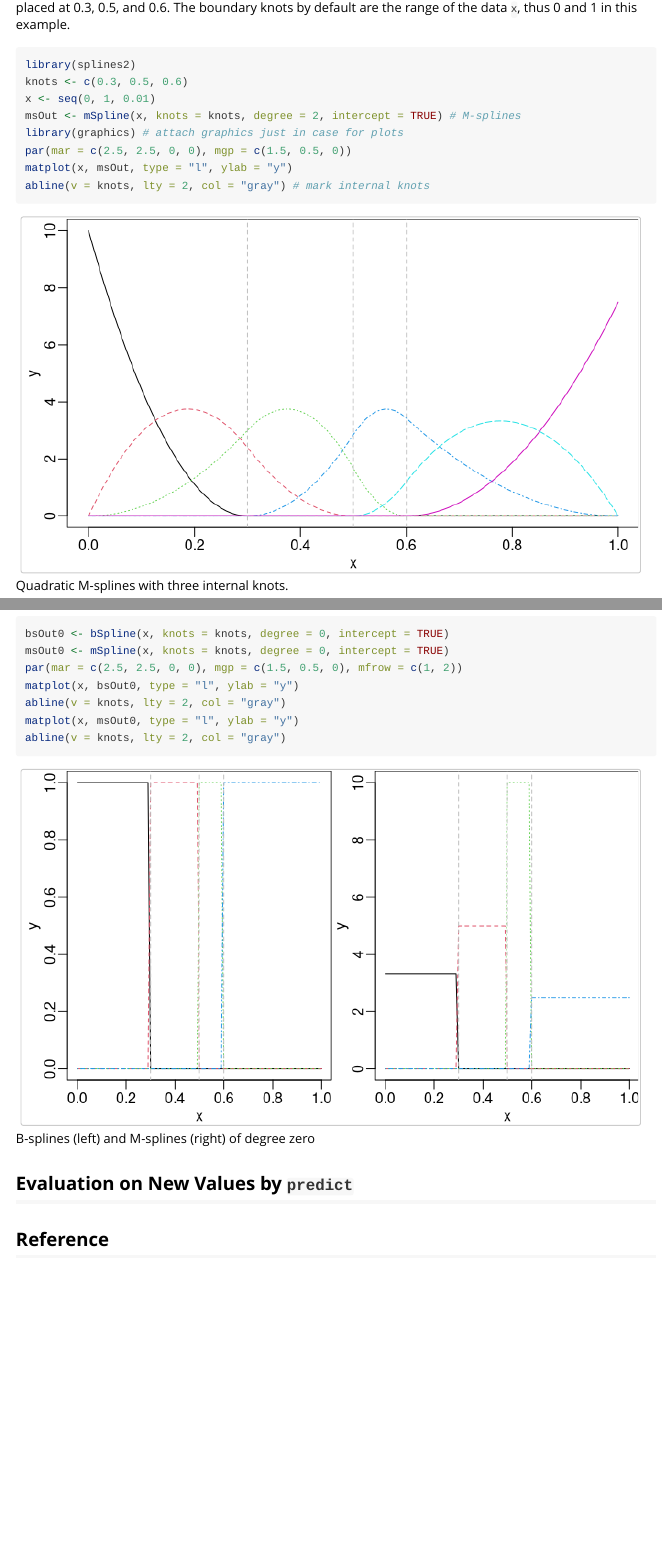
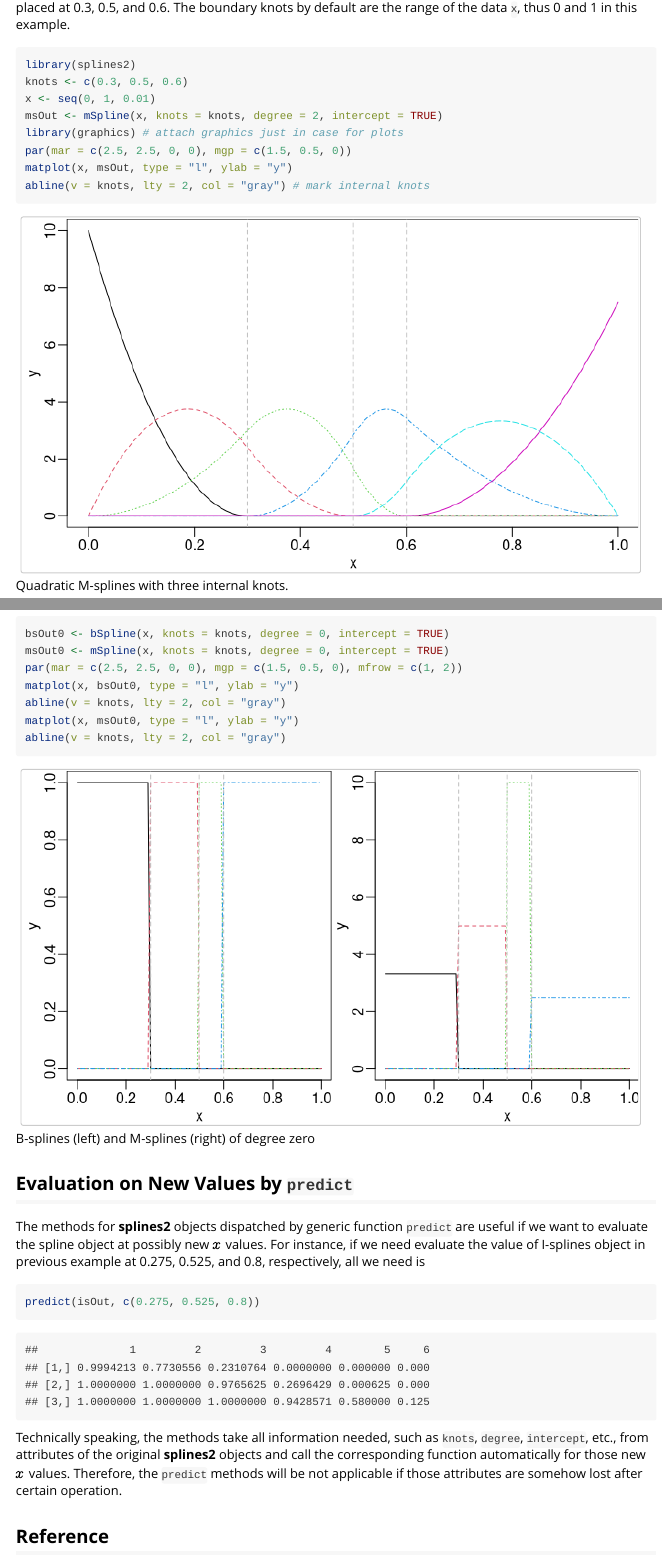
Before and after one commit to wenjie2wang/splines2, an R Markdown document (vignettes/splines2-intro.Rmd): the page in a window 1100 px wide, from 540 px down, and a second part further down, joined at a grey line. Rendered offline with R 4.5, knitr and Pandoc, with nearby package versions; some code elsewhere in the file could not run offline.

Commit message:
add paragragh for predict methods

````diff
--- a/vignettes/splines2-intro.Rmd
+++ b/vignettes/splines2-intro.Rmd
@@ -49,7 +50,7 @@ at 0.3, 0.5, and 0.6. The boundary knots by default are the range of the data
 library(splines2)
 knots <- c(0.3, 0.5, 0.6)
 x <- seq(0, 1, 0.01)
-msOut <- mSpline(x, knots = knots, degree = 2, intercept = TRUE) # M-splines
+msOut <- mSpline(x, knots = knots, degree = 2, intercept = TRUE)
 library(graphics) # attach graphics just in case for plots
 par(mar = c(2.5, 2.5, 0, 0), mgp = c(1.5, 0.5, 0))
 matplot(x, msOut, type = "l", ylab = "y")
@@ -72,7 +73,7 @@ their own polynomial degree.
 
 
 ```{r iSpline, fig.width=7, fig.height=4, fig.cap = "I-splines of degree two with three internal knots."}
-isOut <- iSpline(x, knots = knots, degree = 2, intercept = TRUE) # I-splines
+isOut <- iSpline(x, knots = knots, degree = 2, intercept = TRUE)
 par(mar = c(2.5, 2.5, 0, 0), mgp = c(1.5, 0.5, 0))
 matplot(x, isOut, type = "l", ylab = "y")
 abline(h = 1, v = knots, lty = 2, col = "gray")
@@ -157,6 +158,20 @@ abline(v = knots, lty = 2, col = "gray")
 
 ## Evaluation on New Values by `predict` {#predict}
 
+The methods for **splines2** objects dispatched by generic function `predict`
+are useful if we want to evaluate the spline object at possibly new $x$
+values. For instance, if we need evaluate the value of I-splines object in
+previous example at 0.275, 0.525, and 0.8, respectively, all we need is
+
+```{r predict}
+predict(isOut, c(0.275, 0.525, 0.8))
+```
+
+Technically speaking, the methods take all information needed, such as `knots`,
+`degree`, `intercept`, etc., from attributes of the original **splines2**
+objects and call the corresponding function automatically for those new $x$
+values. Therefore, the `predict` methods will be not applicable if those
+attributes are somehow lost after certain operation.
 
 
 
````
Also changed, not shown: vignettes/splines2-intro.Rmd (13 more changed lines).
